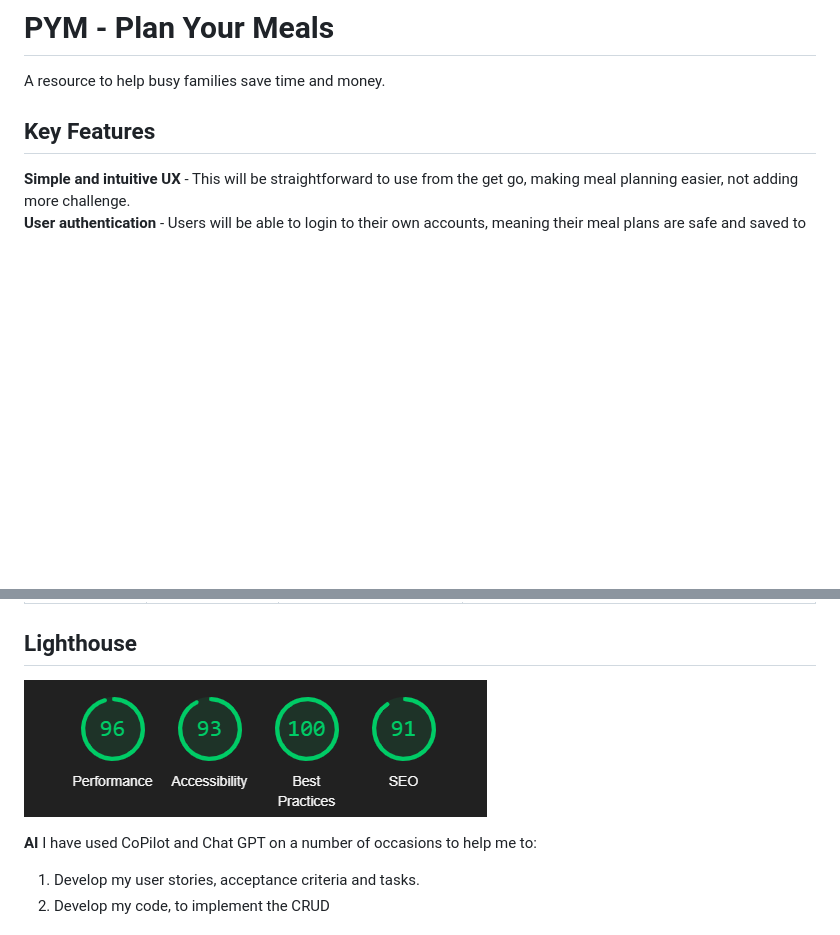
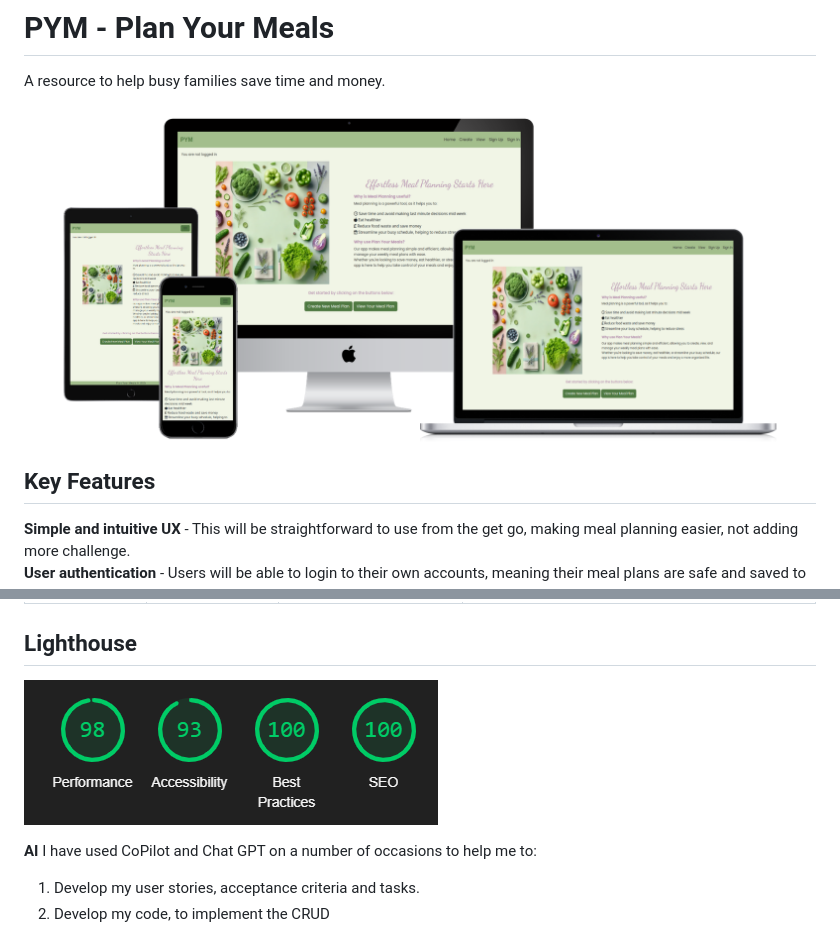
Before and after one commit to hmoon96/meal-planner, a Markdown page: README.md, 2 parts joined by grey strips. GitHub-like rendering; pictures changed too: all-devices-black.png (added), image-1.png (added); blank space fills up the shorter version.

Commit message:
Added Mockups to the README

```diff
--- a/README.md
+++ b/README.md
@@ -1,5 +1,7 @@
 # PYM - Plan Your Meals
 A resource to help busy families save time and money.
+
+![alt text](all-devices-black.png)
 
 ## Key Features
 **Simple and intuitive UX** - This will be straightforward to use from the get go, making meal planning easier, not adding more challenge.\
@@ -90,7 +92,7 @@ Delete Meal Plan Page | No, Take Me Home | Click | Takes the user back to the vi
 
 ## Lighthouse
 
-![alt text](image.png)
+![alt text](image-1.png)
 
 
 
```
